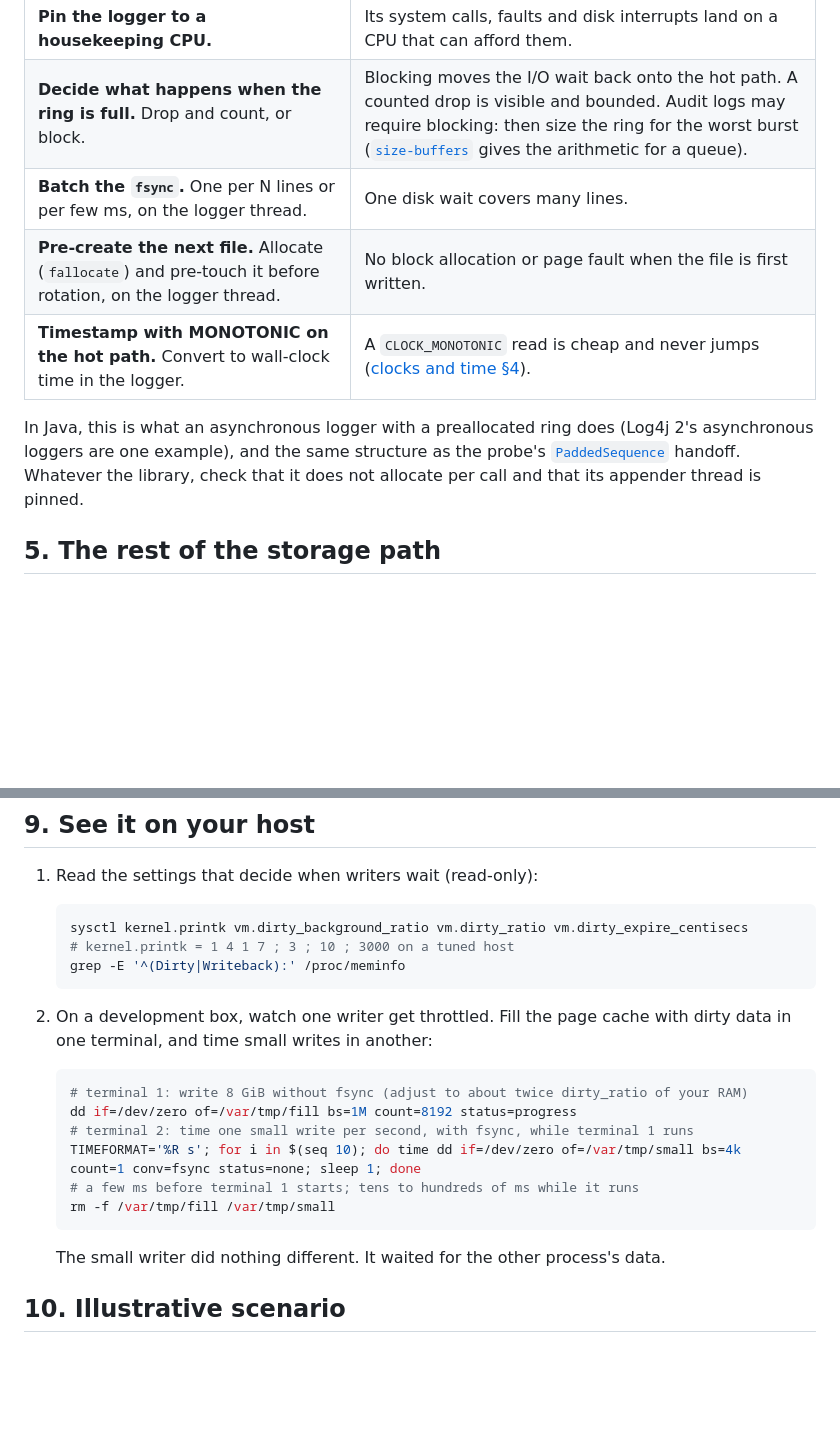
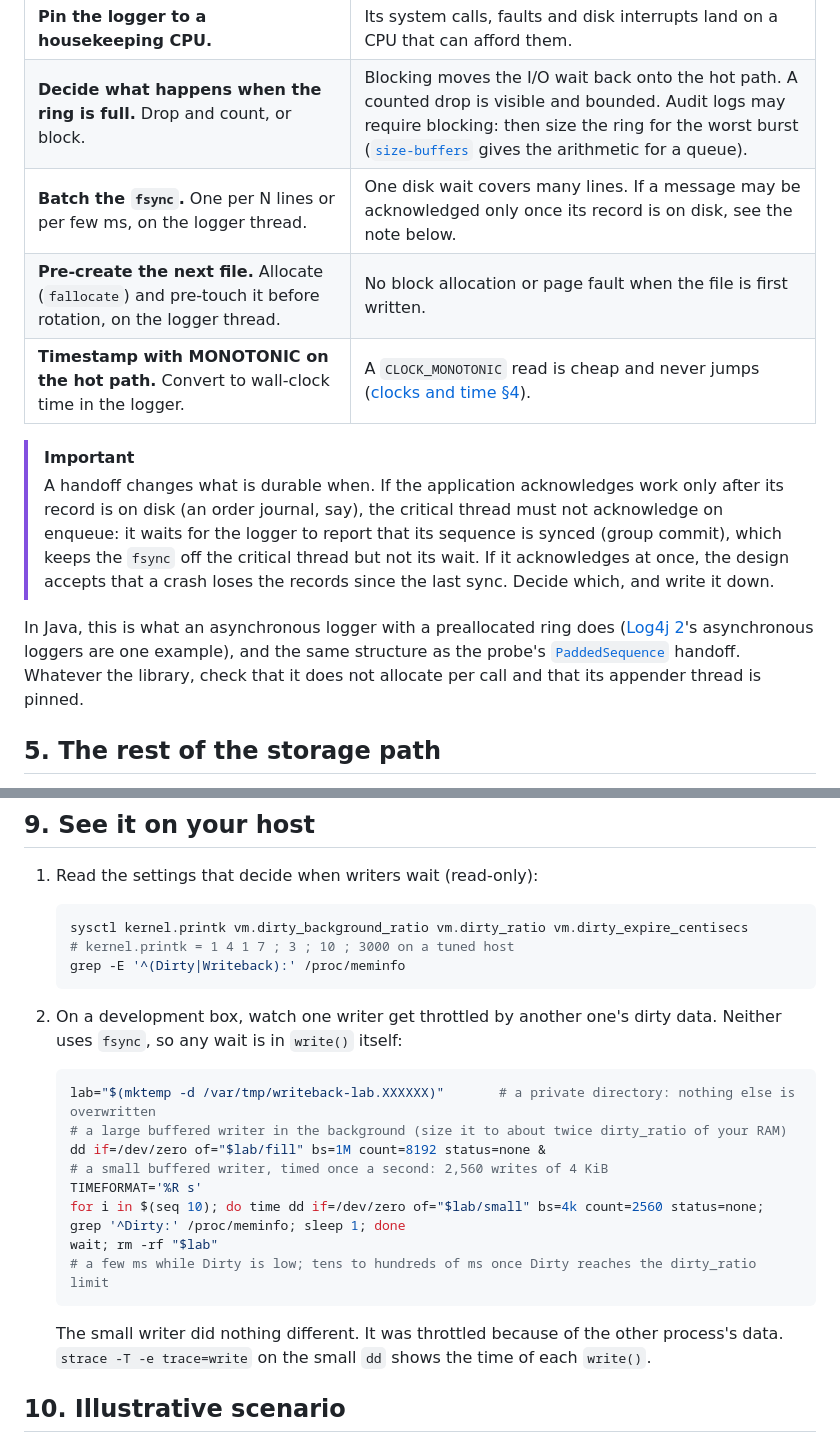
Before and after one commit to vitor-tadashi/mechanical-sympathy, a Markdown page: concepts/logging-and-io.md, 2 parts joined by grey strips. Drawn GitHub-style; blank space fills up the shorter version.

Commit message:
docs(concepts): state the durability trade of async logging

````diff
--- a/concepts/logging-and-io.md
+++ b/concepts/logging-and-io.md
@@ -79,11 +79,14 @@ A write that reaches an NVMe disk completes with an interrupt. NVMe drivers crea
 | **Log fields, format later.** Put the raw values (IDs, numbers, a template index) in the ring. The logger thread formats them. | No string building and no allocation on the hot path. |
 | **Pin the logger to a housekeeping CPU.** | Its system calls, faults and disk interrupts land on a CPU that can afford them. |
 | **Decide what happens when the ring is full.** Drop and count, or block. | Blocking moves the I/O wait back onto the hot path. A counted drop is visible and bounded. Audit logs may require blocking: then size the ring for the worst burst ([`size-buffers`](../scripts/size-buffers) gives the arithmetic for a queue). |
-| **Batch the `fsync`.** One per N lines or per few ms, on the logger thread. | One disk wait covers many lines. |
+| **Batch the `fsync`.** One per N lines or per few ms, on the logger thread. | One disk wait covers many lines. If a message may be acknowledged only once its record is on disk, see the note below. |
 | **Pre-create the next file.** Allocate (`fallocate`) and pre-touch it before rotation, on the logger thread. | No block allocation or page fault when the file is first written. |
 | **Timestamp with MONOTONIC on the hot path.** Convert to wall-clock time in the logger. | A `CLOCK_MONOTONIC` read is cheap and never jumps ([clocks and time §4](clocks-and-time.md#4-which-clock-to-read)). |
 
-In Java, this is what an asynchronous logger with a preallocated ring does (Log4j 2's asynchronous loggers are one example), and the same structure as the probe's [`PaddedSequence`](../examples/java-latency-probe/src/main/java/com/example/lowlat/PaddedSequence.java) handoff. Whatever the library, check that it does not allocate per call and that its appender thread is pinned.
+> [!IMPORTANT]
+> A handoff changes what is durable when. If the application acknowledges work only after its record is on disk (an order journal, say), the critical thread must not acknowledge on enqueue: it waits for the logger to report that its sequence is synced (group commit), which keeps the `fsync` off the critical thread but not its wait. If it acknowledges at once, the design accepts that a crash loses the records since the last sync. Decide which, and write it down.
+
+In Java, this is what an asynchronous logger with a preallocated ring does ([Log4j 2](../GLOSSARY.md#log4j)'s asynchronous loggers are one example), and the same structure as the probe's [`PaddedSequence`](../examples/java-latency-probe/src/main/java/com/example/lowlat/PaddedSequence.java) handoff. Whatever the library, check that it does not allocate per call and that its appender thread is pinned.
 
 ## 5. The rest of the storage path
 
@@ -132,18 +135,20 @@ Typical orders of magnitude, not measurements.
    grep -E '^(Dirty|Writeback):' /proc/meminfo
    ```
 
-2. On a development box, watch one writer get throttled. Fill the page cache with dirty data in one terminal, and time small writes in another:
+2. On a development box, watch one writer get throttled by another one's dirty data. Neither uses `fsync`, so any wait is in `write()` itself:
 
    ```bash
-   # terminal 1: write 8 GiB without fsync (adjust to about twice dirty_ratio of your RAM)
-   dd if=/dev/zero of=/var/tmp/fill bs=1M count=8192 status=progress
-   # terminal 2: time one small write per second, with fsync, while terminal 1 runs
-   TIMEFORMAT='%R s'; for i in $(seq 10); do time dd if=/dev/zero of=/var/tmp/small bs=4k count=1 conv=fsync status=none; sleep 1; done
-   # a few ms before terminal 1 starts; tens to hundreds of ms while it runs
-   rm -f /var/tmp/fill /var/tmp/small
+   lab="$(mktemp -d /var/tmp/writeback-lab.XXXXXX)"       # a private directory: nothing else is overwritten
+   # a large buffered writer in the background (size it to about twice dirty_ratio of your RAM)
+   dd if=/dev/zero of="$lab/fill" bs=1M count=8192 status=none &
+   # a small buffered writer, timed once a second: 2,560 writes of 4 KiB
+   TIMEFORMAT='%R s'
+   for i in $(seq 10); do time dd if=/dev/zero of="$lab/small" bs=4k count=2560 status=none; grep '^Dirty:' /proc/meminfo; sleep 1; done
+   wait; rm -rf "$lab"
+   # a few ms while Dirty is low; tens to hundreds of ms once Dirty reaches the dirty_ratio limit
    ```
 
-   The small writer did nothing different. It waited for the other process's data.
+   The small writer did nothing different. It was throttled because of the other process's data. `strace -T -e trace=write` on the small `dd` shows the time of each `write()`.
 
 ## 10. Illustrative scenario
 
````
Also changed, not shown: GLOSSARY.md (+1 -0 lines).
